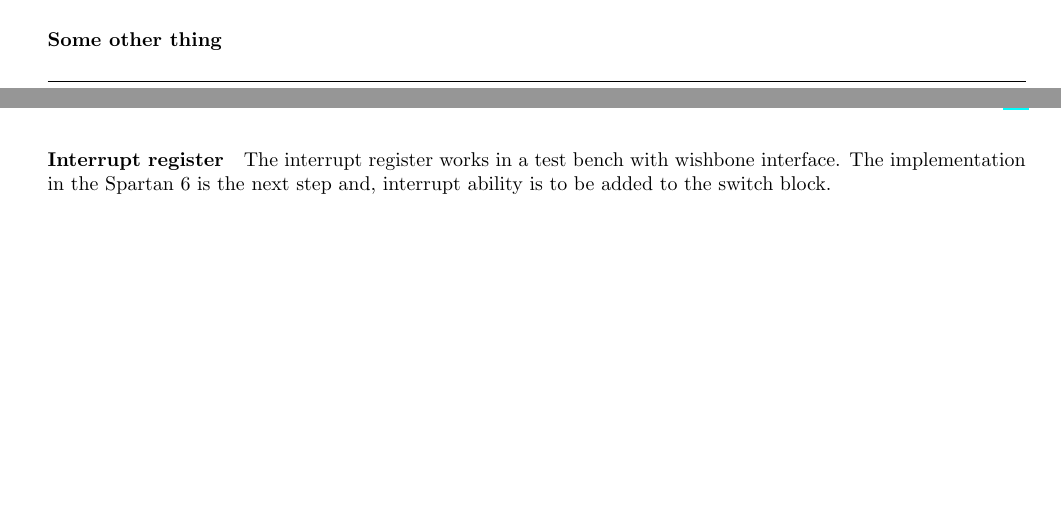
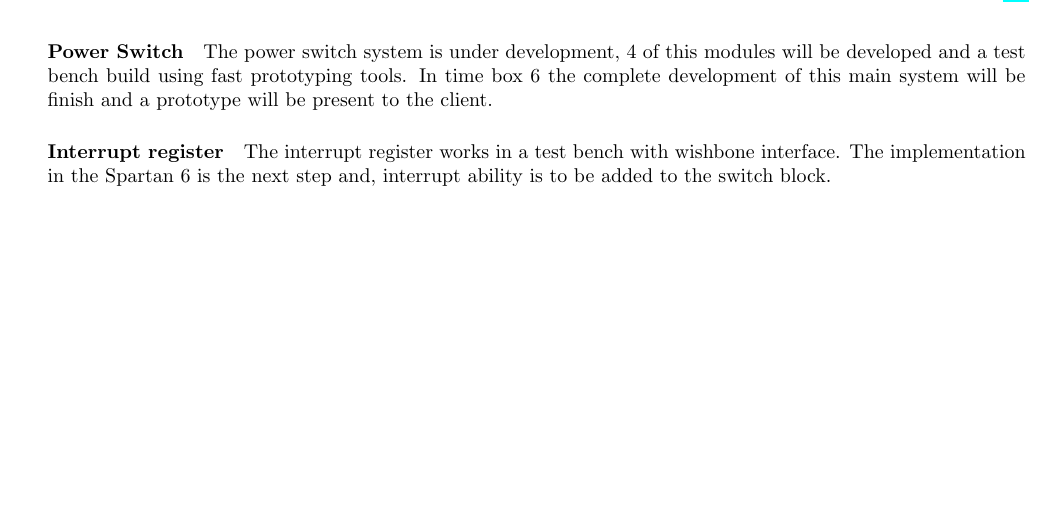
Before and after one commit to TeamUnix/Project4, a LaTeX thesis (pro4.tex, which reads content/realisation/tb5.tex): two parts of pages 81 and 82 of 84 before the commit and part of page 82 of 84 after it, the two joined at a grey line, cut at the place of the change. Compiled offline with pdfLaTeX.

Commit message:
Now is final :)

```diff
--- a/content/realisation/tb5.tex
+++ b/content/realisation/tb5.tex
@@ -647,7 +647,8 @@ The test bench verify that the interrupt register is working with virtual signal
 \paragraph{Something}
 	%which versions of the prototype the customer will get
 	%with what functionality.
-\paragraph{Some other thing}
+\paragraph{Power Switch}
+The power switch system is under development, 4 of this modules will be developed and a test bench build using fast prototyping tools. In time box 6 the complete development of this main system will be finish and a prototype will be present to the client.
 	%which versions of the prototype the customer will get
 	%with what functionality.
 \paragraph{Interrupt register}
```
